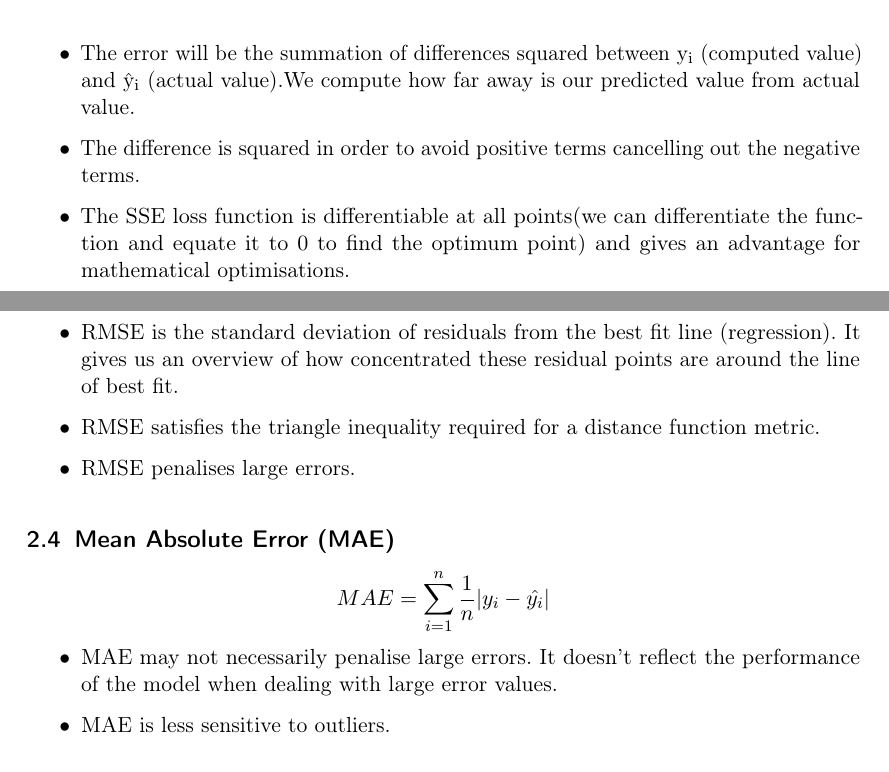
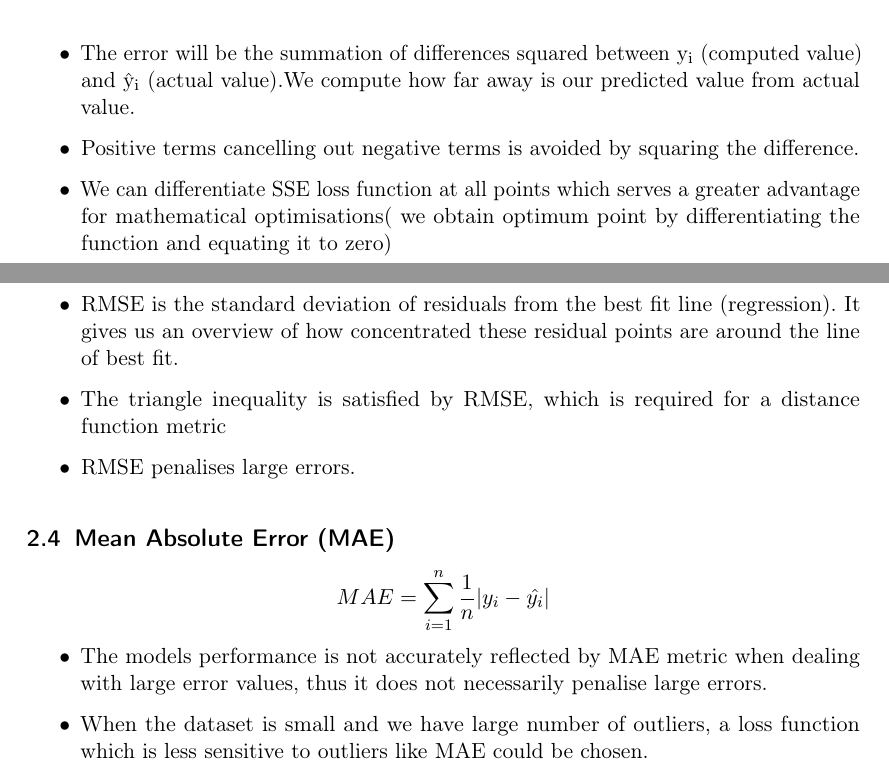
Before and after one commit to Pavithree/ml_assignment, a LaTeX problem sheet (assignment_01/assignment_template.tex): two parts of pages 3 and 4 of 6, joined at a grey line, cut so that both start at the same text. Compiled offline with pdfLaTeX.

Commit message:
plagerism check for assignment 2 sol

```diff
--- a/assignment_01/assignment_template.tex
+++ b/assignment_01/assignment_template.tex
@@ -72,8 +72,8 @@ y\textsubscript{i} : computed output \\
 \end{figure}
 \begin{itemize}
 \item The error will be the summation of differences squared between y\textsubscript{i} (computed value) and \^y\textsubscript{i} (actual value).We compute how far away is our predicted value from actual value.
-\item The difference is squared in order to avoid positive terms cancelling out the negative terms.
-\item The SSE loss function is differentiable at all points(we can differentiate the function and equate it to 0 to find the optimum point) and gives an advantage for mathematical optimisations.
+\item Positive terms cancelling out negative terms is avoided by squaring the difference.
+\item We can differentiate SSE loss  function at all points which serves a greater advantage for mathematical optimisations( we obtain optimum point by differentiating the function and equating it to zero)
 \end{itemize}
 \subsection{Mean Square Error(MSE)}
 \[ MSE = \sum_{i=1}^{n}\frac{1}{n} (y_i-\hat{y_i} )^2 \]
@@ -87,14 +87,14 @@ averages the various errors
 \[ RMSE =\sqrt{ \sum_{i=1}^{n}\frac{1}{n} (y_i-\hat{y_i} )^2} \]
 \begin{itemize}
 \item RMSE is the standard deviation of residuals from the best fit line (regression). It gives us an overview of how concentrated these residual points are around the line of best fit.
-\item RMSE satisfies the triangle inequality required for a distance function metric.
+\item The triangle inequality is satisfied by RMSE, which is required for a distance function metric
 \item RMSE penalises large errors.
 \end{itemize}
 \subsection{Mean Absolute Error (MAE)}
 \[ MAE = \sum_{i=1}^{n}\frac{1}{n} |y_i-\hat{y_i}| \]
 \begin{itemize}
-\item MAE may not necessarily penalise large errors. It doesn't reflect the performance of the model when dealing with large error values.
-\item MAE is less sensitive to outliers.
+\item The models performance is not accurately reflected by MAE metric when dealing with large error values, thus it does not necessarily penalise large errors.
+\item When the dataset is small and we have large number of outliers, a loss function which is  less sensitive to outliers like MAE could be chosen.
 \end{itemize}
 \section{Research tasks \hfill {20 points}}
 .
```
Also changed, not shown: assignment_01/assignment_template.pdf, 2 other files.
